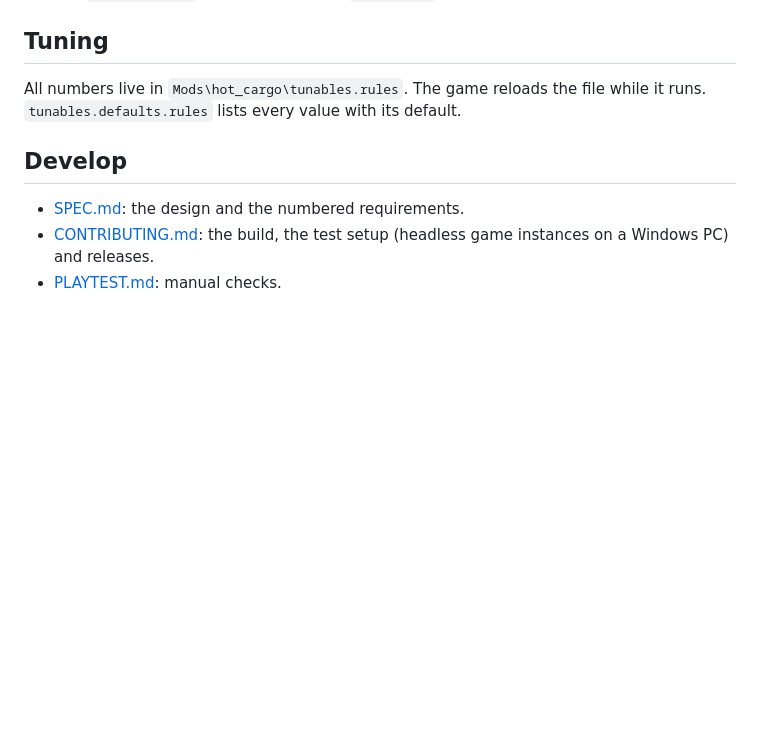
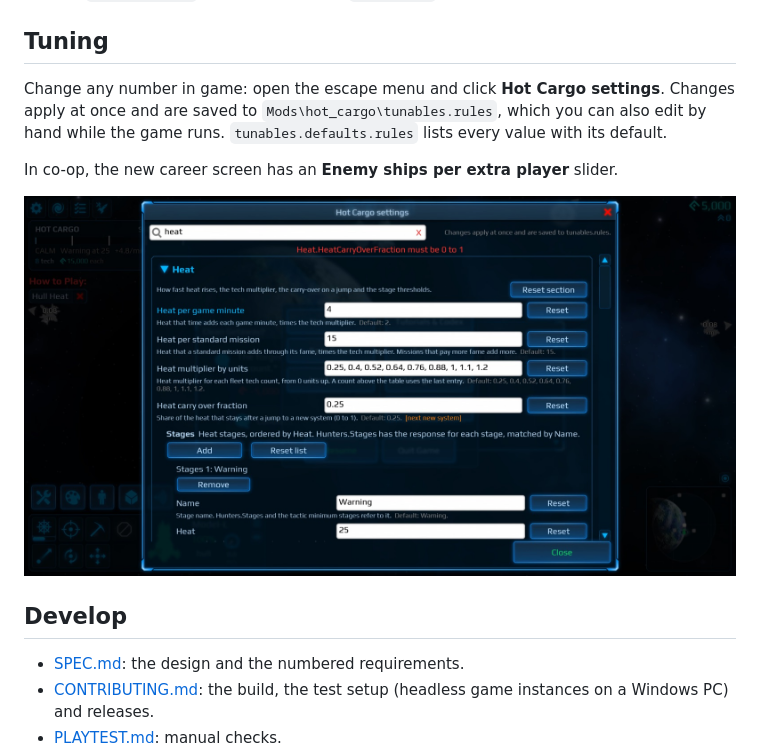
Before and after one commit to Yarden-zamir/cosmoteer-hot-cargo, a Markdown page: README.md, the part around the change. Rendered like a GitHub page; pictures changed too: docs/screenshots/settings.jpg (added); blank space fills up the shorter version.

Commit message:
docs: README and INSTALL point to the in-game settings window and the co-op slider

```diff
--- a/README.md
+++ b/README.md
@@ -56,7 +56,11 @@ In co-op, every player needs the same version. Run `install.bat` again after a C
 
 ## Tuning
 
-All numbers live in `Mods\hot_cargo\tunables.rules`. The game reloads the file while it runs. `tunables.defaults.rules` lists every value with its default.
+Change any number in game: open the escape menu and click **Hot Cargo settings**. Changes apply at once and are saved to `Mods\hot_cargo\tunables.rules`, which you can also edit by hand while the game runs. `tunables.defaults.rules` lists every value with its default.
+
+In co-op, the new career screen has an **Enemy ships per extra player** slider.
+
+![Hot Cargo settings](docs/screenshots/settings.jpg)
 
 ## Develop
 
```
Also changed, not shown: release/INSTALL.md (+1 -1 lines), docs/screenshots/polish/settings-header-after.jpg (added).
